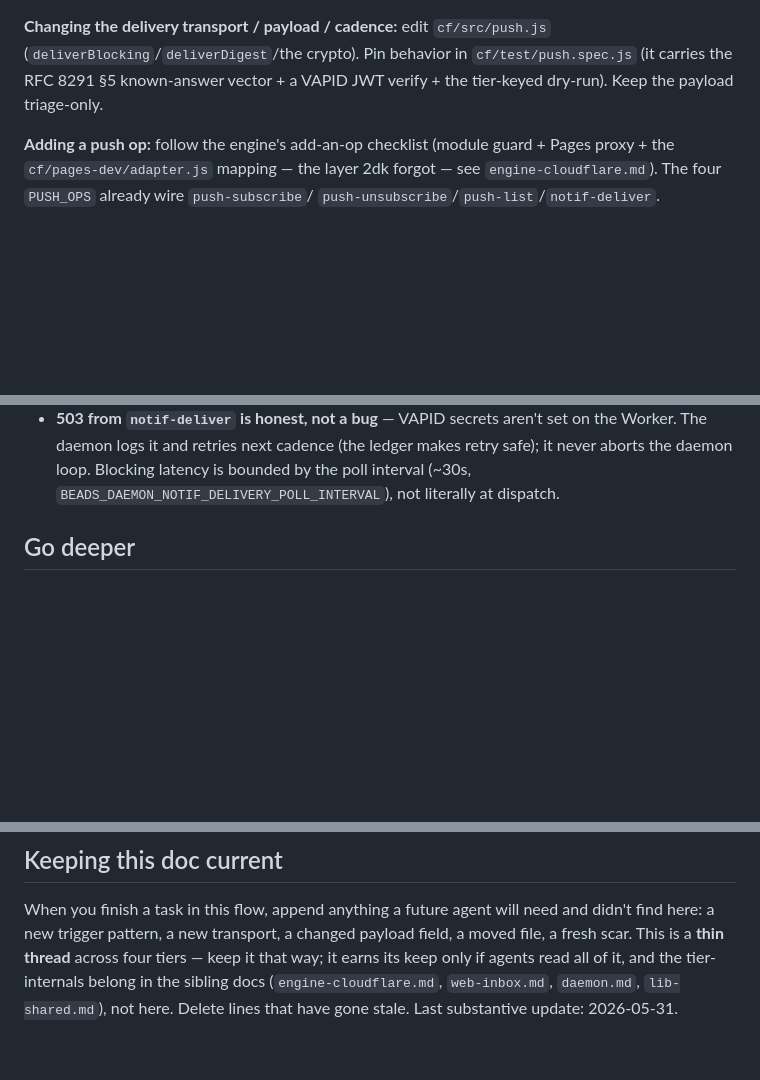
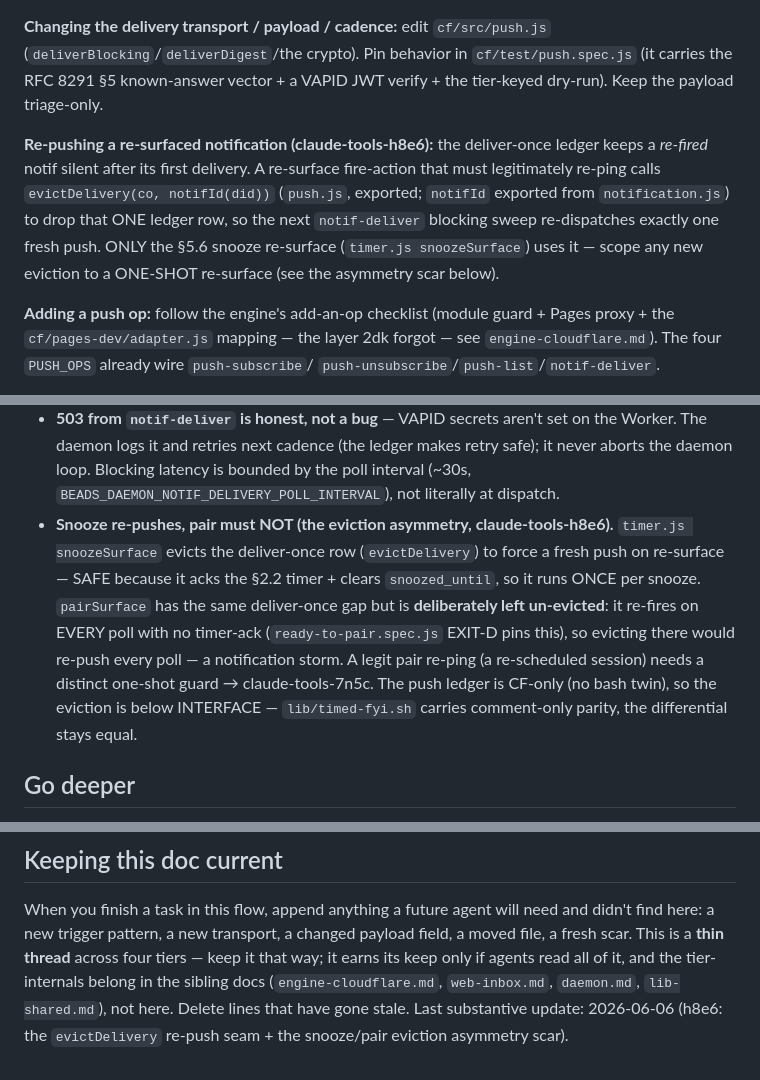
Before and after one commit to bbthechange/claude-dev-tools, a Markdown page: docs/context/notifications.md, 3 parts joined by grey strips. Rendered like a GitHub page; blank space fills up the shorter version.

Commit message:
docs(claude-tools-h8e6): notifications.md — the evictDelivery re-push seam + the snooze/pair eviction asymmetry scar
A future agent (notably claude-tools-7n5c) needs to know: the deliver-once ledger
silences a re-fired notif; snoozeSurface evicts ONE row to force a fresh push
(safe — one-shot), but pairSurface must NOT (every-poll re-surface => storm).
Records the new evictDelivery seam (push.js) + notifId export (notification.js).

Co-Authored-By: Claude Opus 4.8 (1M context) <noreply@anthropic.com>

```diff
--- a/docs/context/notifications.md
+++ b/docs/context/notifications.md
@@ -150,6 +150,14 @@ its channel `scope` a SHORT opaque tag, never dossier content, or the guard fail
 `cf/test/push.spec.js` (it carries the RFC 8291 §5 known-answer vector + a VAPID
 JWT verify + the tier-keyed dry-run). Keep the payload triage-only.
 
+**Re-pushing a re-surfaced notification (claude-tools-h8e6):** the deliver-once
+ledger keeps a *re-fired* notif silent after its first delivery. A re-surface
+fire-action that must legitimately re-ping calls `evictDelivery(co, notifId(did))`
+(`push.js`, exported; `notifId` exported from `notification.js`) to drop that ONE
+ledger row, so the next `notif-deliver` blocking sweep re-dispatches exactly one
+fresh push. ONLY the §5.6 snooze re-surface (`timer.js snoozeSurface`) uses it —
+scope any new eviction to a ONE-SHOT re-surface (see the asymmetry scar below).
+
 **Adding a push op:** follow the engine's add-an-op checklist (module guard +
 Pages proxy + the `cf/pages-dev/adapter.js` mapping — the layer 2dk forgot — see
 `engine-cloudflare.md`). The four `PUSH_OPS` already wire `push-subscribe`/
@@ -188,6 +196,16 @@ phone buzzes "Beads — a decision needs you" and the tap deep-links.
   the Worker. The daemon logs it and retries next cadence (the ledger makes retry
   safe); it never aborts the daemon loop. Blocking latency is bounded by the poll
   interval (~30s, `BEADS_DAEMON_NOTIF_DELIVERY_POLL_INTERVAL`), not literally at dispatch.
+- **Snooze re-pushes, pair must NOT (the eviction asymmetry, claude-tools-h8e6).**
+  `timer.js snoozeSurface` evicts the deliver-once row (`evictDelivery`) to force a
+  fresh push on re-surface — SAFE because it acks the §2.2 timer + clears
+  `snoozed_until`, so it runs ONCE per snooze. `pairSurface` has the same
+  deliver-once gap but is **deliberately left un-evicted**: it re-fires on EVERY
+  poll with no timer-ack (`ready-to-pair.spec.js` EXIT-D pins this), so evicting
+  there would re-push every poll — a notification storm. A legit pair re-ping
+  (a re-scheduled session) needs a distinct one-shot guard → claude-tools-7n5c.
+  The push ledger is CF-only (no bash twin), so the eviction is below INTERFACE —
+  `lib/timed-fyi.sh` carries comment-only parity, the differential stays equal.
 
 ## Go deeper
 
@@ -212,4 +230,5 @@ a moved file, a fresh scar. This is a **thin thread** across four tiers — keep
 that way; it earns its keep only if agents read all of it, and the tier-internals
 belong in the sibling docs (`engine-cloudflare.md`, `web-inbox.md`, `daemon.md`,
 `lib-shared.md`), not here. Delete lines that have gone stale. Last substantive
-update: 2026-05-31.
+update: 2026-06-06 (h8e6: the `evictDelivery` re-push seam + the snooze/pair
+eviction asymmetry scar).
```
